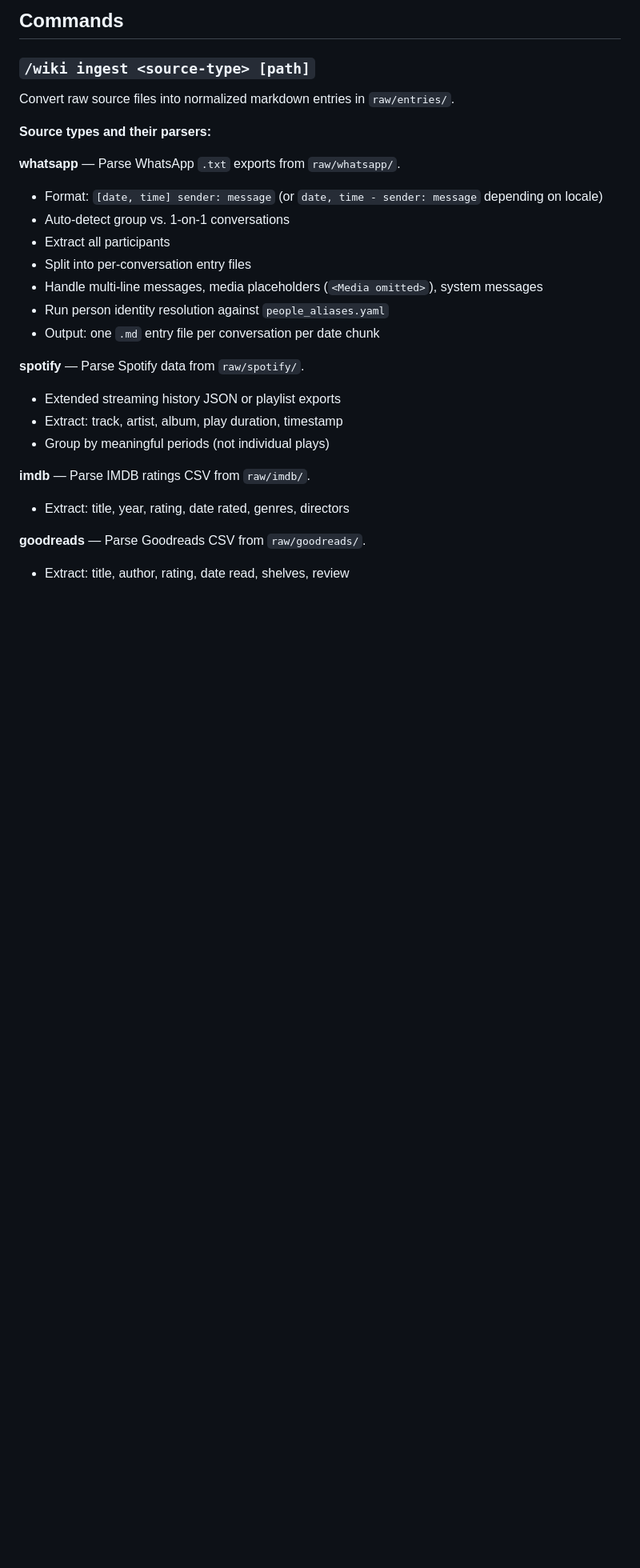
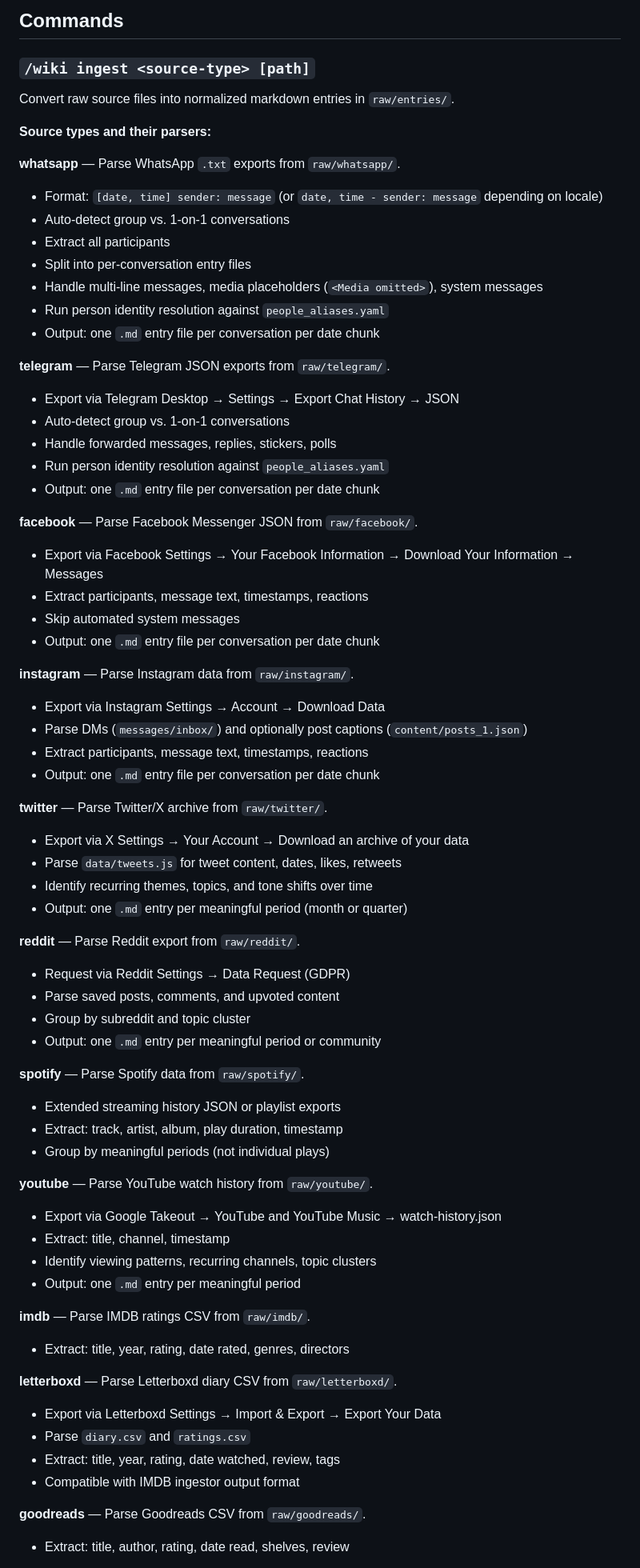
Before and after one commit to dkreinov/self-wiki, a Markdown page: .claude/commands/wiki.md, the part around one of its changes. Shown at 80% size. Drawn GitHub-style; blank space fills up the shorter version.

Commit message:
docs: Expand /wiki command guidance and schema notes

```diff
--- a/.claude/commands/wiki.md
+++ b/.claude/commands/wiki.md
@@ -23,13 +23,56 @@ Convert raw source files into normalized markdown entries in `raw/entries/`.
 - Run person identity resolution against `people_aliases.yaml`
 - Output: one `.md` entry file per conversation per date chunk
 
+**telegram** — Parse Telegram JSON exports from `raw/telegram/`.
+- Export via Telegram Desktop → Settings → Export Chat History → JSON
+- Auto-detect group vs. 1-on-1 conversations
+- Handle forwarded messages, replies, stickers, polls
+- Run person identity resolution against `people_aliases.yaml`
+- Output: one `.md` entry file per conversation per date chunk
+
+**facebook** — Parse Facebook Messenger JSON from `raw/facebook/`.
+- Export via Facebook Settings → Your Facebook Information → Download Your Information → Messages
+- Extract participants, message text, timestamps, reactions
+- Skip automated system messages
+- Output: one `.md` entry file per conversation per date chunk
+
+**instagram** — Parse Instagram data from `raw/instagram/`.
+- Export via Instagram Settings → Account → Download Data
+- Parse DMs (`messages/inbox/`) and optionally post captions (`content/posts_1.json`)
+- Extract participants, message text, timestamps, reactions
+- Output: one `.md` entry file per conversation per date chunk
+
+**twitter** — Parse Twitter/X archive from `raw/twitter/`.
+- Export via X Settings → Your Account → Download an archive of your data
+- Parse `data/tweets.js` for tweet content, dates, likes, retweets
+- Identify recurring themes, topics, and tone shifts over time
+- Output: one `.md` entry per meaningful period (month or quarter)
+
+**reddit** — Parse Reddit export from `raw/reddit/`.
+- Request via Reddit Settings → Data Request (GDPR)
+- Parse saved posts, comments, and upvoted content
+- Group by subreddit and topic cluster
+- Output: one `.md` entry per meaningful period or community
+
 **spotify** — Parse Spotify data from `raw/spotify/`.
 - Extended streaming history JSON or playlist exports
 - Extract: track, artist, album, play duration, timestamp
 - Group by meaningful periods (not individual plays)
 
+**youtube** — Parse YouTube watch history from `raw/youtube/`.
+- Export via Google Takeout → YouTube and YouTube Music → watch-history.json
+- Extract: title, channel, timestamp
+- Identify viewing patterns, recurring channels, topic clusters
+- Output: one `.md` entry per meaningful period
+
 **imdb** — Parse IMDB ratings CSV from `raw/imdb/`.
 - Extract: title, year, rating, date rated, genres, directors
 
+**letterboxd** — Parse Letterboxd diary CSV from `raw/letterboxd/`.
+- Export via Letterboxd Settings → Import & Export → Export Your Data
+- Parse `diary.csv` and `ratings.csv`
+- Extract: title, year, rating, date watched, review, tags
+- Compatible with IMDB ingestor output format
+
 **goodreads** — Parse Goodreads CSV from `raw/goodreads/`.
 - Extract: title, author, rating, date read, shelves, review
```
Also changed, not shown: other parts of .claude/commands/wiki.md (+6 -0 lines), CLAUDE.md (+9 -1 lines).
